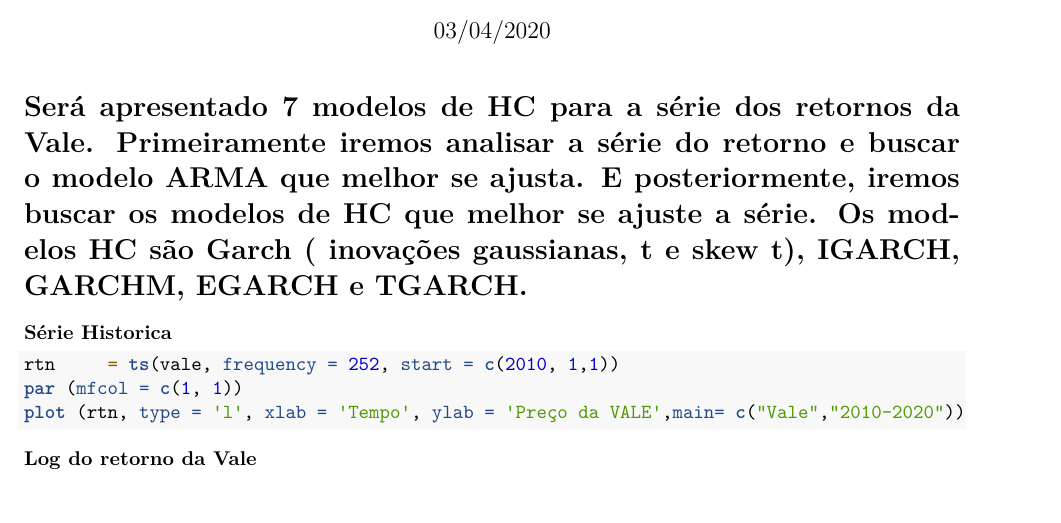
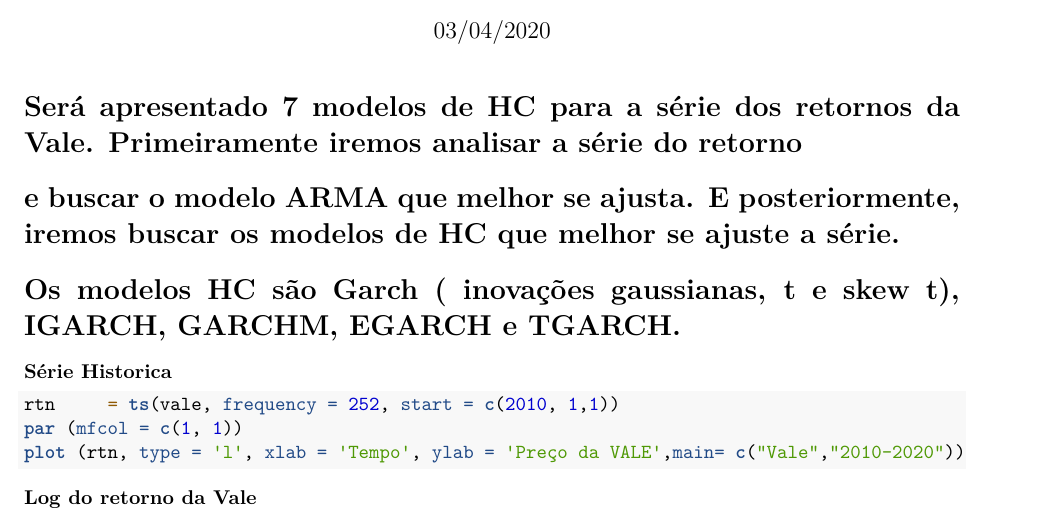
Before and after one commit to luizcaj/Modelos_HC, an R Markdown document (Modelos HC.Rmd): part of page 1 of 6, cut so that both start at the same text. Rendered offline with R 4.5, knitr and Pandoc, then LaTeX, with nearby package versions; the code chunks are not run, so their results and figures are left out.

Commit message:
Update Modelos HC.Rmd

````diff
--- a/Modelos HC.Rmd
+++ b/Modelos HC.Rmd
@@ -8,7 +8,9 @@ output:
     latex_engine: xelatex
   word_document: default
 ---
-# Será apresentado 7 modelos de HC para a série dos retornos da Vale. Primeiramente iremos analisar a série do retorno e buscar o modelo ARMA que melhor se ajusta. E posteriormente, iremos buscar os modelos de HC que melhor se ajuste a série. Os modelos HC são Garch ( inovações gaussianas, t e skew t), IGARCH, GARCHM, EGARCH e TGARCH.
+# Será apresentado 7 modelos de HC para a série dos retornos da Vale. Primeiramente iremos analisar a série do retorno
+# e buscar o modelo ARMA que melhor se ajusta. E posteriormente, iremos buscar os modelos de HC que melhor se ajuste a série.
+# Os modelos HC são Garch ( inovações gaussianas, t e skew t), IGARCH, GARCHM, EGARCH e TGARCH.
 
 ```{r echo=F, include =F,warning=F}
 .packages = c("tidyquant", "tidyverse", "xtable", "stargazer", "highcharter", "quantmod",
````
